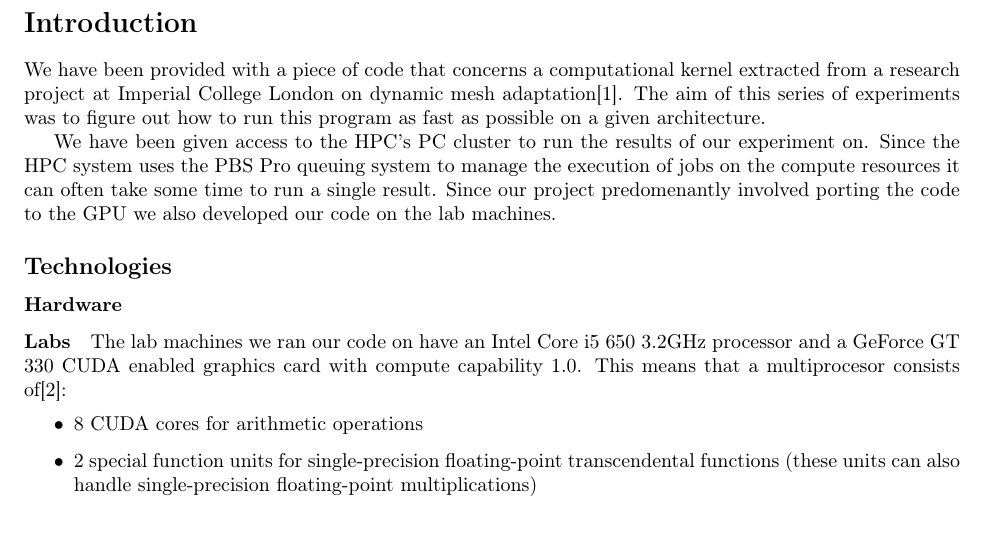
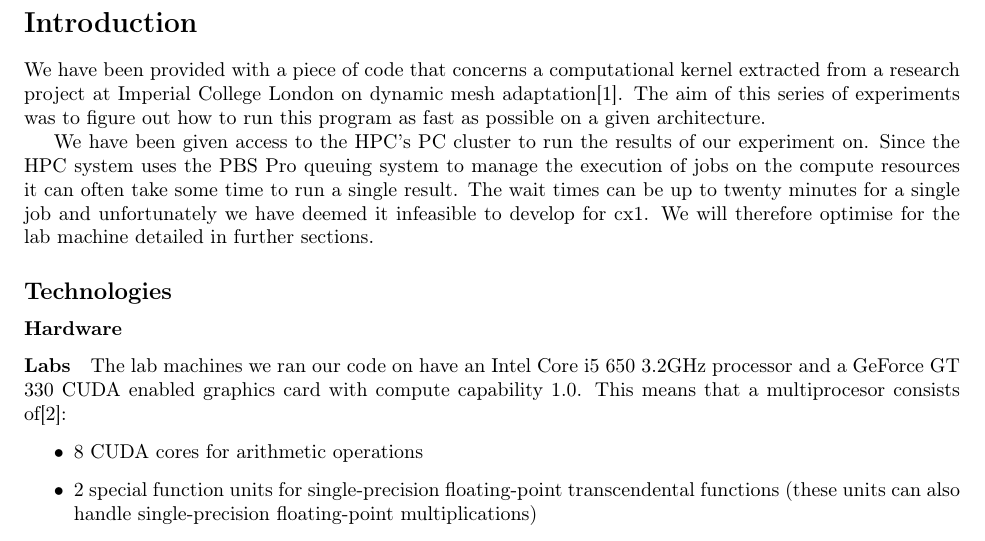
Before and after one commit to sarahtattersall/aca_report, a LaTeX document (report.tex, which reads introduction/background.tex): part of page 2 of 7 before the commit and part of page 2 of 8 after it, cut so that both start at the same text. Compiled offline with pdfLaTeX.

Commit message:
Scrap cx1

```diff
--- a/introduction/background.tex
+++ b/introduction/background.tex
@@ -2,5 +2,4 @@ We have been provided with a piece of code that concerns a computational kernel
 The aim of this series of experiments was to figure out how to run this program as fast as possible on a given architecture.
 
 We have been given access to the HPC's PC cluster to run the results of our experiment on.
-Since the HPC system uses the PBS Pro queuing system to manage the execution of jobs on the compute resources it can often take some time to run a single result.
-Since our project predomenantly involved porting the code to the GPU we also developed our code on the lab machines.
+Since the HPC system uses the PBS Pro queuing system to manage the execution of jobs on the compute resources it can often take some time to run a single result. The wait times can be up to twenty minutes for a single job and unfortunately we have deemed it infeasible to develop for cx1. We will therefore optimise for the lab machine detailed in further sections.
```
